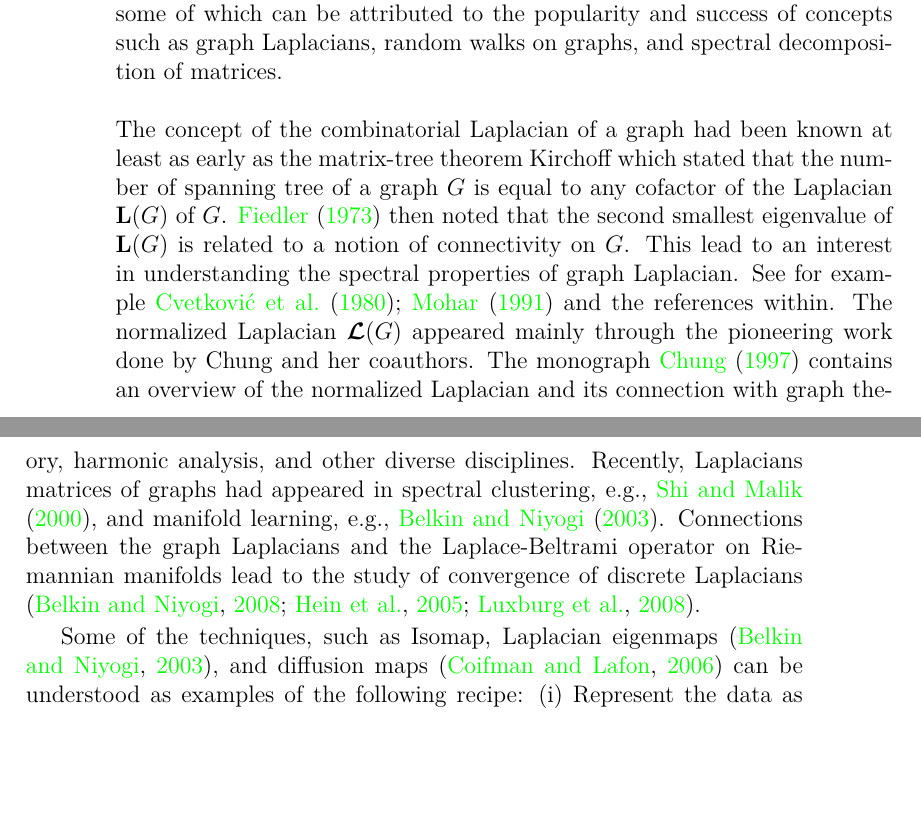
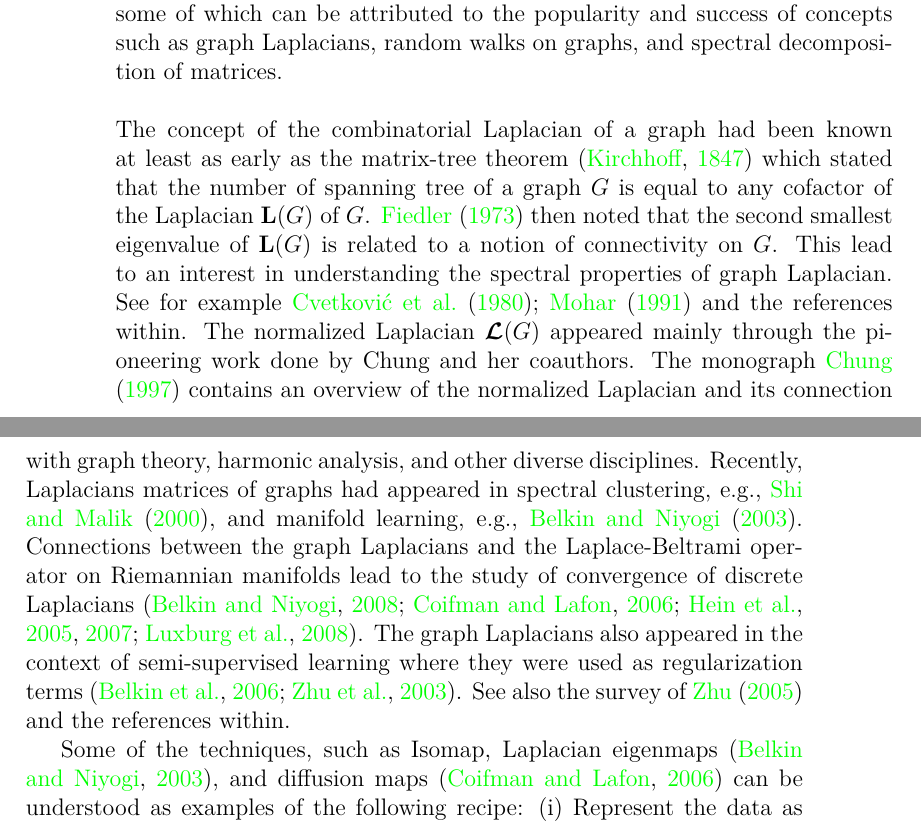
Before and after one commit to JonathanRamos/dissertation, a LaTeX thesis (dissertation.tex, which reads lit_review.tex): two parts of pages 6 and 7 of 54 before the commit and two parts of pages 6 and 7 of 55 after it, joined at a grey line, cut so that both start at the same text, the shorter picture padded with empty space. Compiled offline with pdfLaTeX.

Commit message:
Add some references to the bibliography

```diff
--- a/lit_review.tex
+++ b/lit_review.tex
@@ -71,25 +71,33 @@ walks on graphs, and spectral decomposition of matrices.  \\ \\
 %
 %
 \noindent The concept of the combinatorial Laplacian of a graph had
-been known at least as early as the matrix-tree theorem Kirchoff which
-stated that the number of spanning tree of a graph $G$ is equal to any
-cofactor of the Laplacian $\mathbf{L}(G)$ of
-$G$. \citet{fiedler73:_algeb} then noted that the second smallest
-eigenvalue of $\mathbf{L}(G)$ is related to a notion of connectivity
-on $G$. This lead to an interest in understanding the spectral
-properties of graph Laplacian. See for example
-\citet{cvetkovic80:_spect_graph_theor_applic,mohar91:_graph} and the
-references within. The normalized Laplacian $\bm{\mathcal{L}}(G)$
-appeared mainly through the pioneering work done by Chung and her
-coauthors. The monograph \citet{chung97:_spect_graph_theor} contains
-an overview of the normalized Laplacian and its connection with graph
-theory, harmonic analysis, and other diverse disciplines.  Recently,
-Laplacians matrices of graphs had appeared in spectral clustering,
-e.g., \citet{shi00:_normal}, and manifold learning, e.g.,
-\citet{belkin03:_laplac}. Connections between the graph Laplacians
-and the Laplace-Beltrami operator on Riemannian manifolds lead to the
+been known at least as early as the matrix-tree theorem
+\citep{kirchhoff47:_uber_aufl_gleic_str} which stated that the number
+of spanning tree of a graph $G$ is equal to any cofactor of the
+Laplacian $\mathbf{L}(G)$ of $G$. \citet{fiedler73:_algeb} then noted
+that the second smallest eigenvalue of $\mathbf{L}(G)$ is related to a
+notion of connectivity on $G$. This lead to an interest in
+understanding the spectral properties of graph Laplacian. See for
+example \citet{cvetkovic80:_spect_graph_theor_applic,mohar91:_graph}
+and the references within. The normalized Laplacian
+$\bm{\mathcal{L}}(G)$ appeared mainly through the pioneering work done
+by Chung and her coauthors. The monograph
+\citet{chung97:_spect_graph_theor} contains an overview of the
+normalized Laplacian and its connection with graph theory, harmonic
+analysis, and other diverse disciplines. Recently, Laplacians matrices
+of graphs had appeared in spectral clustering, e.g.,
+\citet{shi00:_normal}, and manifold learning, e.g.,
+\citet{belkin03:_laplac}. Connections between the graph Laplacians and
+the Laplace-Beltrami operator on Riemannian manifolds lead to the
 study of convergence of discrete Laplacians
-\citep{hein05:_from,luxburg08:_consis,belkin08:_towar_theor_found_laplac}.
+\citep{hein05:_from,luxburg08:_consis,belkin08:_towar_theor_found_laplac,
+  hein07:_conver_laplac,coifman06:_diffus_maps}. The graph Laplacians
+also appeared in the context of semi-supervised learning where they
+were used as regularization terms
+\citep{zhu03:_semi_super_learn_using_gauss,belkin06:_manif_regul}. See
+also the survey of \citet{zhu05:_semi_super} and the references
+within.
+
 
 %The notion of random walks on graphs is also widespread in the
 %literature.
```
Also changed, not shown: dissertation.bib (+39 -1 lines), lit_review.tex (4 more changed lines).
